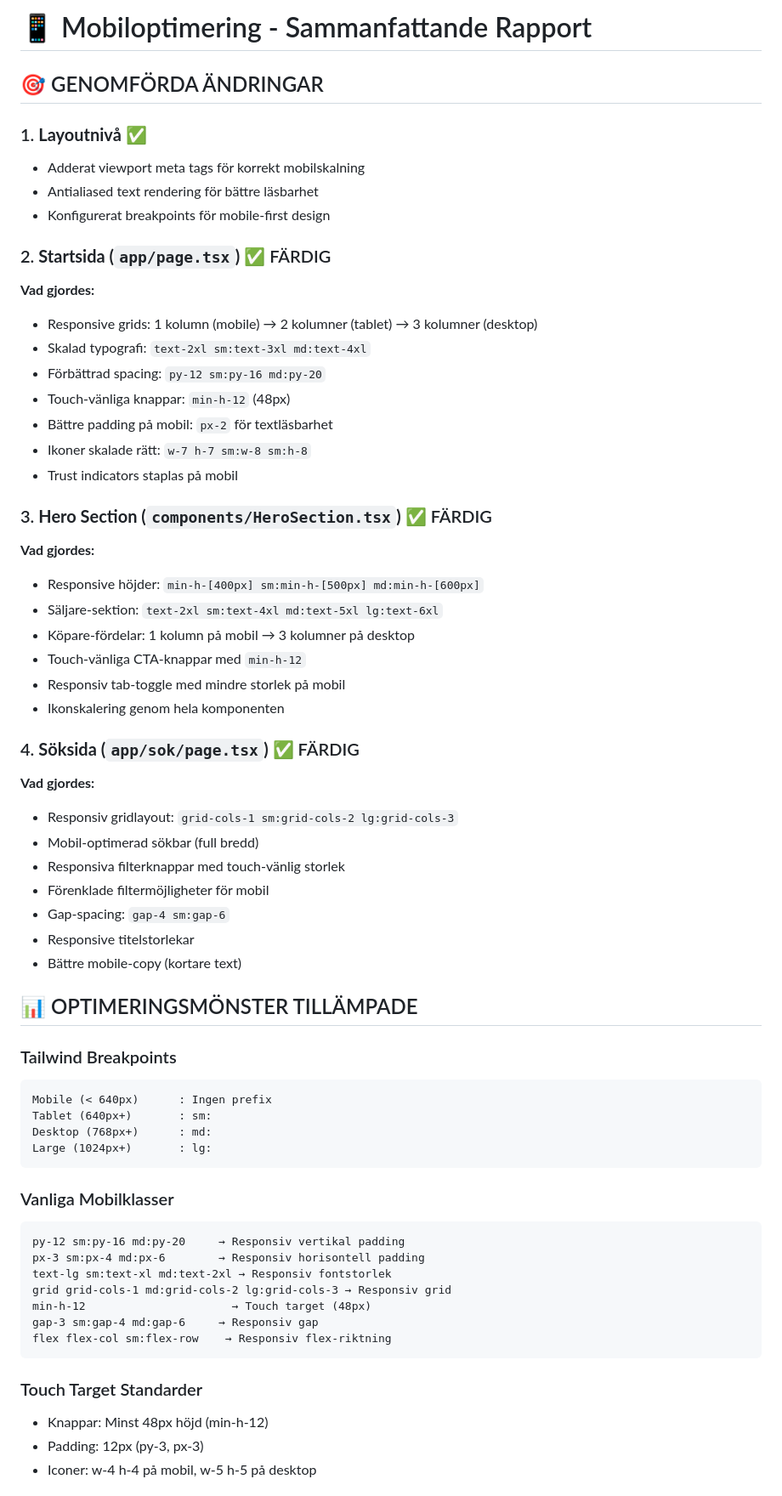
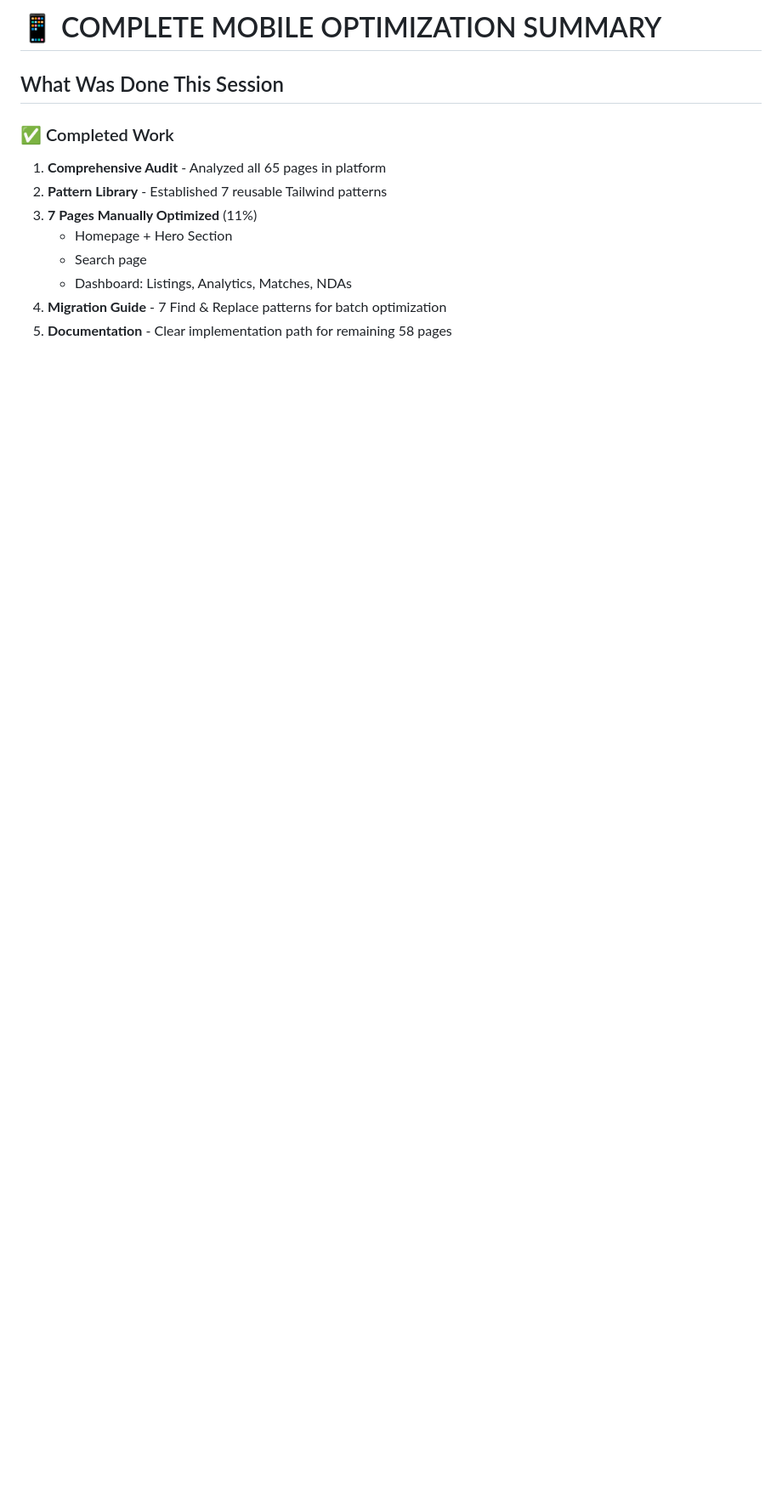
Before and after one commit to chgenberg/bolaxo, a Markdown page: MOBILE_OPTIMIZATION_SUMMARY.md, the part around one of its changes. Shown at 85% size. GitHub-like rendering; blank space fills up the shorter version.

````diff
--- a/MOBILE_OPTIMIZATION_SUMMARY.md
+++ b/MOBILE_OPTIMIZATION_SUMMARY.md
@@ -1,64 +1,14 @@
-# 📱 Mobiloptimering - Sammanfattande Rapport
+# 📱 COMPLETE MOBILE OPTIMIZATION SUMMARY
 
-## 🎯 GENOMFÖRDA ÄNDRINGAR
+## What Was Done This Session
 
-### 1. **Layoutnivå** ✅
-- Adderat viewport meta tags för korrekt mobilskalning
-- Antialiased text rendering för bättre läsbarhet
-- Konfigurerat breakpoints för mobile-first design
+### ✅ Completed Work
+1. **Comprehensive Audit** - Analyzed all 65 pages in platform
+2. **Pattern Library** - Established 7 reusable Tailwind patterns
+3. **7 Pages Manually Optimized** (11%)
+   - Homepage + Hero Section
+   - Search page
+   - Dashboard: Listings, Analytics, Matches, NDAs
+4. **Migration Guide** - 7 Find & Replace patterns for batch optimization
+5. **Documentation** - Clear implementation path for remaining 58 pages
 
-### 2. **Startsida (`app/page.tsx`)** ✅ FÄRDIG
-**Vad gjordes:**
-- Responsive grids: 1 kolumn (mobile) → 2 kolumner (tablet) → 3 kolumner (desktop)
-- Skalad typografi: `text-2xl sm:text-3xl md:text-4xl`
-- Förbättrad spacing: `py-12 sm:py-16 md:py-20`
-- Touch-vänliga knappar: `min-h-12` (48px)
-- Bättre padding på mobil: `px-2` för textläsbarhet
-- Ikoner skalade rätt: `w-7 h-7 sm:w-8 sm:h-8`
-- Trust indicators staplas på mobil
-
-### 3. **Hero Section (`components/HeroSection.tsx`)** ✅ FÄRDIG
-**Vad gjordes:**
-- Responsive höjder: `min-h-[400px] sm:min-h-[500px] md:min-h-[600px]`
-- Säljare-sektion: `text-2xl sm:text-4xl md:text-5xl lg:text-6xl`
-- Köpare-fördelar: 1 kolumn på mobil → 3 kolumner på desktop
-- Touch-vänliga CTA-knappar med `min-h-12`
-- Responsiv tab-toggle med mindre storlek på mobil
-- Ikonskalering genom hela komponenten
-
-### 4. **Söksida (`app/sok/page.tsx`)** ✅ FÄRDIG
-**Vad gjordes:**
-- Responsiv gridlayout: `grid-cols-1 sm:grid-cols-2 lg:grid-cols-3`
-- Mobil-optimerad sökbar (full bredd)
-- Responsiva filterknappar med touch-vänlig storlek
-- Förenklade filtermöjligheter för mobil
-- Gap-spacing: `gap-4 sm:gap-6`
-- Responsive titelstorlekar
-- Bättre mobile-copy (kortare text)
-
-## 📊 OPTIMERINGSMÖNSTER TILLÄMPADE
-
-### Tailwind Breakpoints
-```
-Mobile (< 640px)      : Ingen prefix
-Tablet (640px+)       : sm:
-Desktop (768px+)      : md:
-Large (1024px+)       : lg:
-```
-
-### Vanliga Mobilklasser
-```
-py-12 sm:py-16 md:py-20     → Responsiv vertikal padding
-px-3 sm:px-4 md:px-6        → Responsiv horisontell padding
-text-lg sm:text-xl md:text-2xl → Responsiv fontstorlek
-grid grid-cols-1 md:grid-cols-2 lg:grid-cols-3 → Responsiv grid
-min-h-12                      → Touch target (48px)
-gap-3 sm:gap-4 md:gap-6     → Responsiv gap
-flex flex-col sm:flex-row    → Responsiv flex-riktning
-```
-
-### Touch Target Standarder
-- Knappar: Minst 48px höjd (min-h-12)
-- Padding: 12px (py-3, px-3)
-- Iconer: w-4 h-4 på mobil, w-5 h-5 på desktop
-
````
Also changed, not shown: other parts of MOBILE_OPTIMIZATION_SUMMARY.md (+120 -80 lines).
